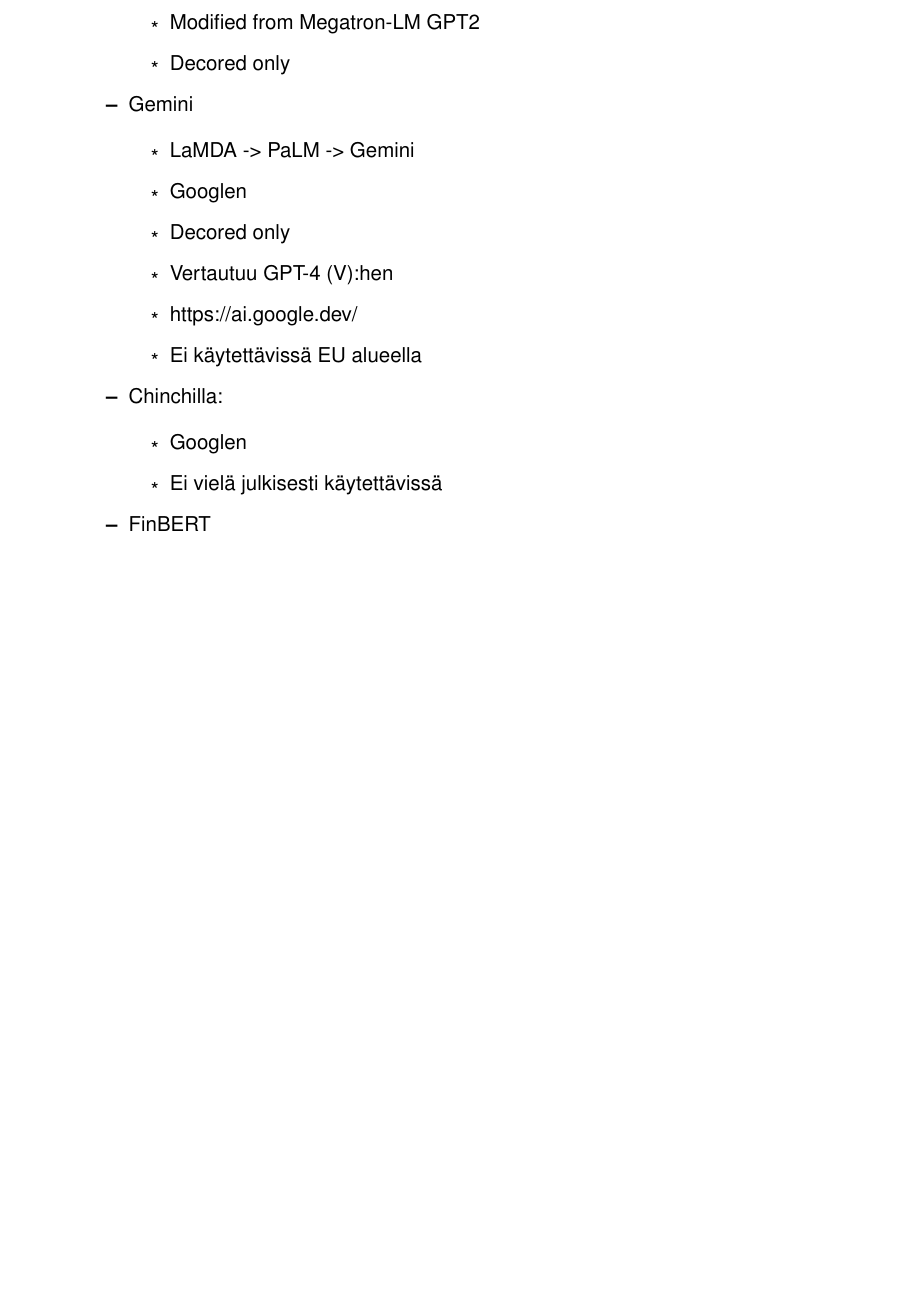
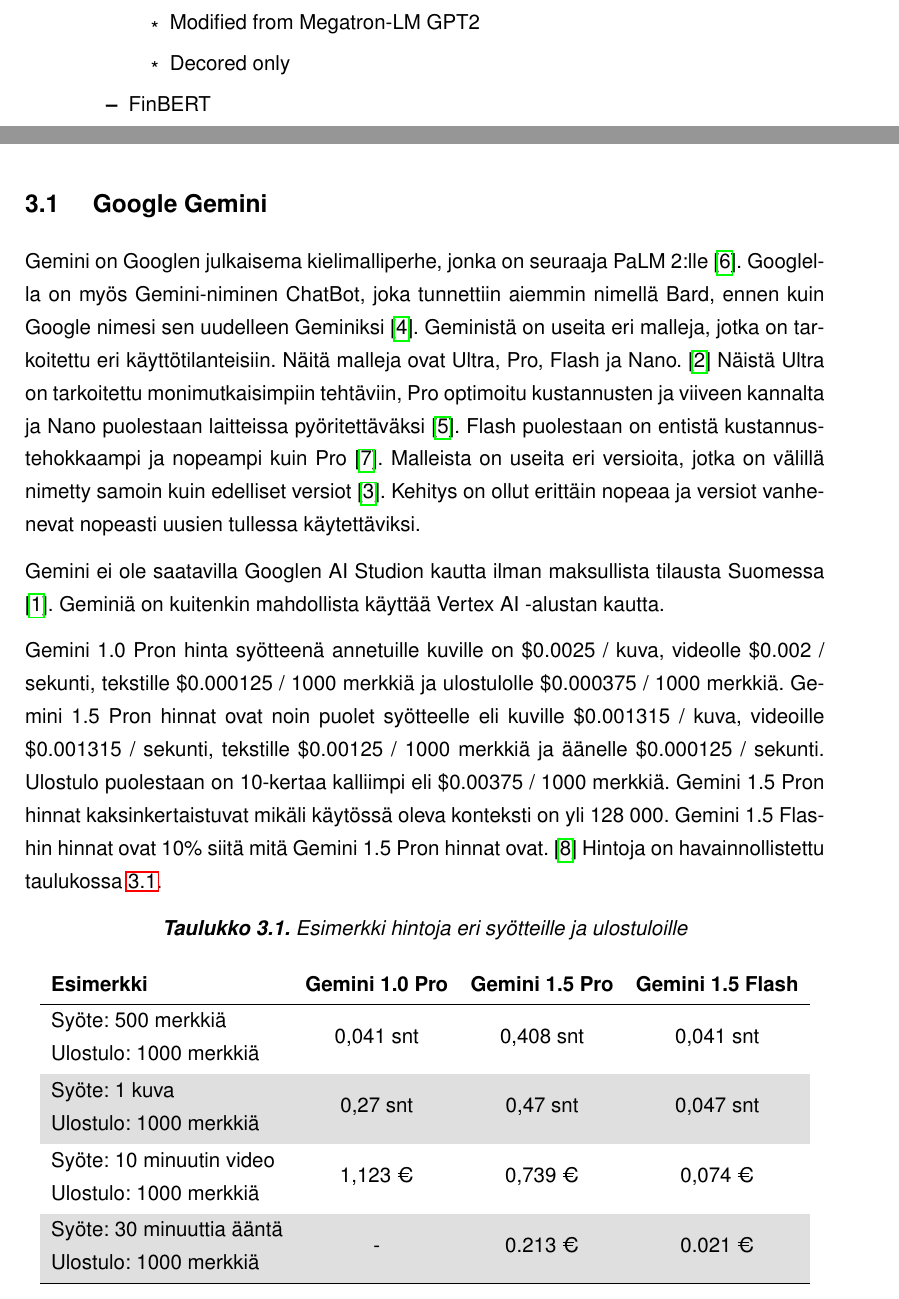
Before and after one commit to Aikain/TAU.OPN.120, a LaTeX thesis (thesis/src/main.tex, which reads thesis/src/preamble.tex, thesis/src/tex/vertailu.tex): part of page 9 of 13 before the commit and two parts of pages 9 and 10 of 14 after it, the two joined at a grey line, cut so that both start at the same text, the shorter picture padded with empty space. Compiled offline with pdfLaTeX.

Commit message:
Add 3.1 Google Gemini

```diff
--- a/thesis/src/preamble.tex
+++ b/thesis/src/preamble.tex
@@ -58,6 +58,10 @@
 %    exponent-product=\cdot,
 %    output-decimal-marker={,} % for theses in FINNISH!
 %}
+
+\usepackage{float}
+\usepackage{makecell}
+\usepackage{colortbl}
 
 %%%%% Your commands.
 
--- a/thesis/src/tex/vertailu.tex
+++ b/thesis/src/tex/vertailu.tex
@@ -40,20 +40,6 @@
       \item Modified from Megatron-LM GPT2
       \item Decored only
     \end{itemize}
-    \item Gemini
-    \begin{itemize}
-      \item LaMDA -> PaLM -> Gemini
-      \item Googlen
-      \item Decored only
-      \item Vertautuu GPT-4 (V):hen
-      \item https://ai.google.dev/
-      \item Ei käytettävissä EU alueella
-    \end{itemize}
-    \item Chinchilla:
-    \begin{itemize}
-      \item Googlen
-      \item Ei vielä julkisesti käytettävissä
-    \end{itemize}
     \item FinBERT
     \item Finnish GPT-3
   \end{itemize}
@@ -86,3 +72,52 @@
   \item https://huggingface.co/Finnish-NLP/llama-7b-finnish
   \item https://huggingface.co/TurkuNLP/gpt3-finnish-3B
 \end{itemize}
+
+\section{Google Gemini}
+
+Gemini on Googlen julkaisema kielimalliperhe, jonka on seuraaja PaLM 2:lle
+\parencite{googleKeynote2023}. Googlella on myös Gemini-niminen ChatBot, joka
+tunnettiin aiemmin nimellä Bard, ennen kuin Google nimesi sen uudelleen
+Geminiksi \parencite{geminiUpdates}. Geministä on useita eri malleja, jotka on
+tarkoitettu eri käyttötilanteisiin. Näitä malleja ovat Ultra, Pro, Flash ja
+Nano. \parencite{googleDeepmindGemini} Näistä Ultra on tarkoitettu
+monimutkaisimpiin tehtäviin, Pro optimoitu kustannusten ja viiveen kannalta ja
+Nano puolestaan laitteissa pyöritettäväksi
+\parencite{googleDeepmindGeminiv1report}. Flash puolestaan on entistä
+kustannustehokkaampi ja nopeampi kuin Pro \parencite{googleKeynote2024}.
+Malleista on useita eri versioita, jotka on välillä nimetty samoin kuin
+edelliset versiot \parencite{googleDeepmindGeminiv1_5report}. Kehitys on ollut
+erittäin nopeaa ja versiot vanhenevat nopeasti uusien tullessa käytettäviksi.
+
+% TODO: lyhyesti teoriaa, mihin kielimallit pohjautuvat?
+
+Gemini ei ole saatavilla Googlen AI Studion kautta ilman maksullista tilausta
+Suomessa \parencite{googleAiAvailableRegions}. Geminiä on kuitenkin mahdollista
+käyttää Vertex AI -alustan kautta.
+
+Gemini 1.0 Pron hinta syötteenä annetuille kuville on \$0.0025 / kuva, videolle
+\$0.002 / sekunti, tekstille \$0.000125 / 1000 merkkiä ja ulostulolle
+\$0.000375 / 1000 merkkiä. Gemini 1.5 Pron hinnat ovat noin puolet syötteelle
+eli kuville \$0.001315 / kuva, videoille \$0.001315 / sekunti, tekstille
+\$0.00125 / 1000 merkkiä ja äänelle \$0.000125 / sekunti. Ulostulo puolestaan
+on 10-kertaa kalliimpi eli \$0.00375 / 1000 merkkiä. Gemini 1.5 Pron hinnat
+kaksinkertaistuvat mikäli käytössä oleva konteksti on yli 128 000. Gemini
+1.5 Flashin hinnat ovat 10\% siitä mitä Gemini 1.5 Pron hinnat ovat.
+\parencite{vertexAiGenerativeAiPricing} Hintoja on havainnollistettu taulukossa
+\ref{tab:vertex-ai-generative-ai-pricing}.
+
+\begin{table}[H]
+  \centering
+  \rowcolors{2}{gray!25}{white}
+  \caption{Esimerkki hintoja eri syötteille ja ulostuloille}
+  \label{tab:vertex-ai-generative-ai-pricing}
+  \begin{tabular}{lccc}
+    \textbf{Esimerkki} & \textbf{Gemini 1.0 Pro} & \textbf{Gemini 1.5 Pro} & \textbf{Gemini 1.5 Flash} \\
+    \hline
+    \Gape[0pt][2pt]{\makecell[l]{Syöte: 500 merkkiä\\Ulostulo: 1000 merkkiä}} & 0,041 snt & 0,408 snt & 0,041 snt \\
+    \Gape[0pt][2pt]{\makecell[l]{Syöte: 1 kuva\\Ulostulo: 1000 merkkiä}} & 0,27 snt & 0,47 snt & 0,047 snt \\
+    \Gape[0pt][2pt]{\makecell[l]{Syöte: 10 minuutin video\\Ulostulo: 1000 merkkiä}} & 1,123 € & 0,739 € & 0,074 € \\
+    \Gape[0pt][2pt]{\makecell[l]{Syöte: 30 minuuttia ääntä\\Ulostulo: 1000 merkkiä}} & - & 0.213 € & 0.021 € \\
+    \hline
+  \end{tabular}
+\end{table}
```
Also changed, not shown: thesis/src/tex/references.bib (+61 -10 lines), thesis/src/tex/toteutus.tex (+0 -1 lines).
